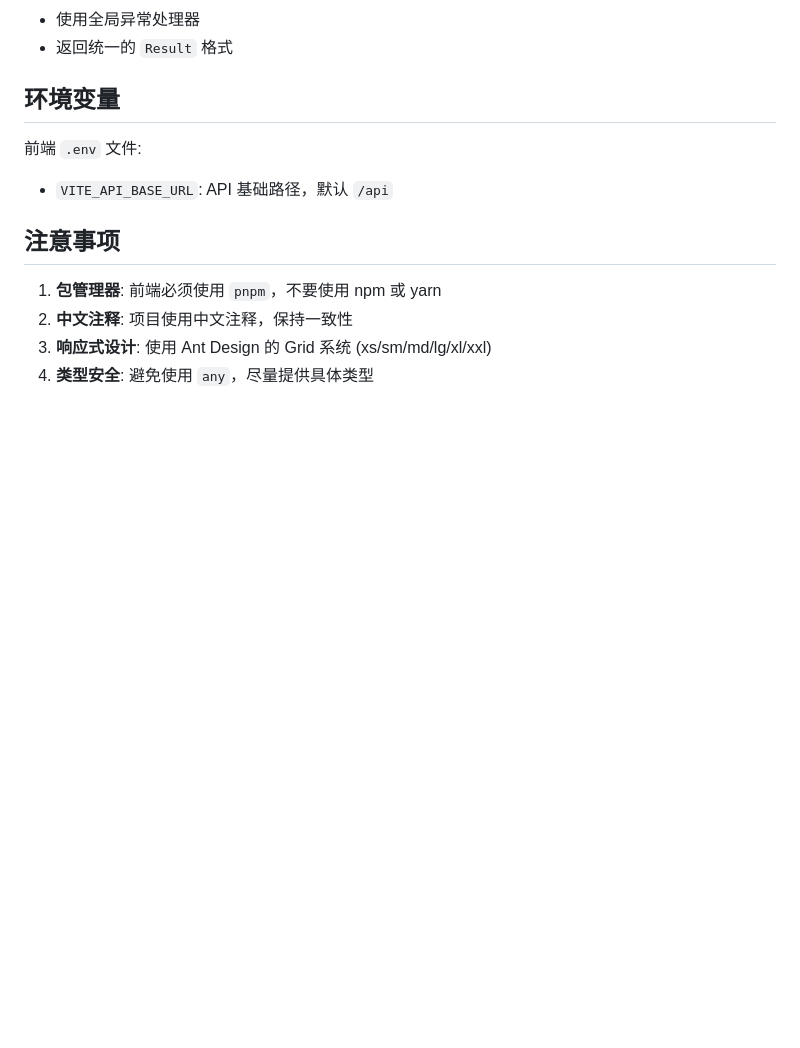
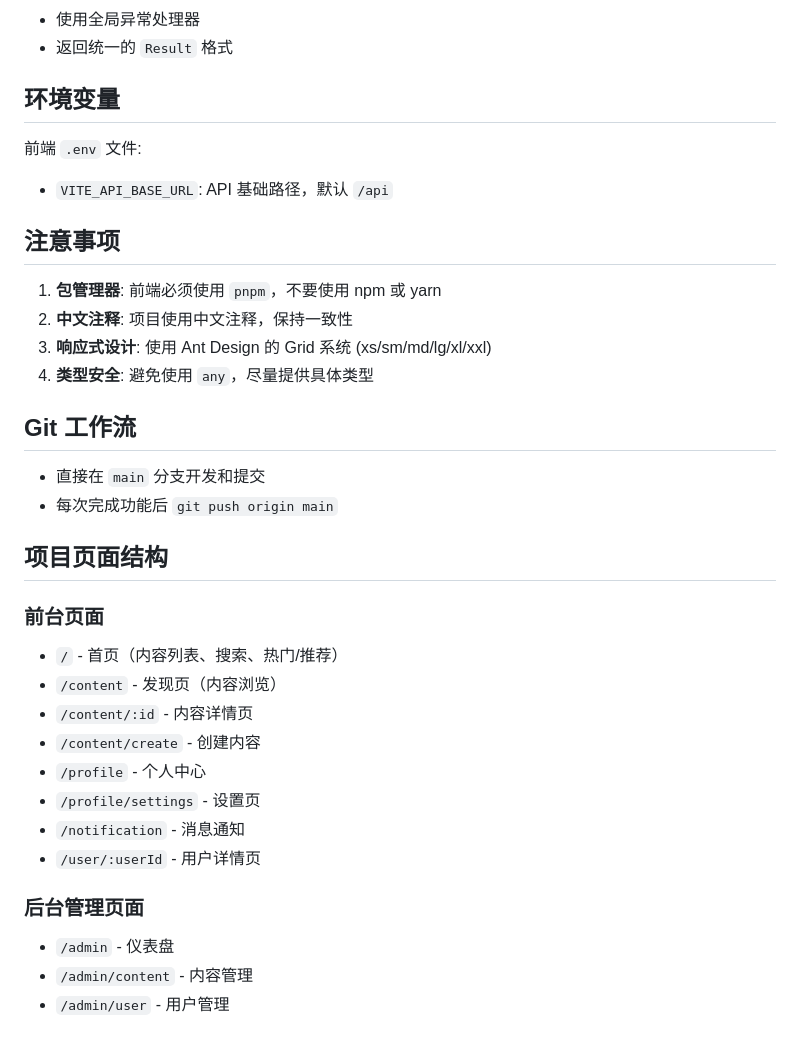
Before and after one commit to cn3shy/ShuaiQIQI, a Markdown page: AGENTS.md, the part around the change. Drawn GitHub-style; blank space fills up the shorter version.

Commit message:
docs: 更新 AGENTS.md 开发工作流和页面结构

```diff
--- a/AGENTS.md
+++ b/AGENTS.md
@@ -224,3 +224,25 @@ try {
 2. **中文注释**: 项目使用中文注释，保持一致性
 3. **响应式设计**: 使用 Ant Design 的 Grid 系统 (xs/sm/md/lg/xl/xxl)
 4. **类型安全**: 避免使用 `any`，尽量提供具体类型
+
+## Git 工作流
+
+- 直接在 `main` 分支开发和提交
+- 每次完成功能后 `git push origin main`
+
+## 项目页面结构
+
+### 前台页面
+- `/` - 首页（内容列表、搜索、热门/推荐）
+- `/content` - 发现页（内容浏览）
+- `/content/:id` - 内容详情页
+- `/content/create` - 创建内容
+- `/profile` - 个人中心
+- `/profile/settings` - 设置页
+- `/notification` - 消息通知
+- `/user/:userId` - 用户详情页
+
+### 后台管理页面
+- `/admin` - 仪表盘
+- `/admin/content` - 内容管理
+- `/admin/user` - 用户管理
```
